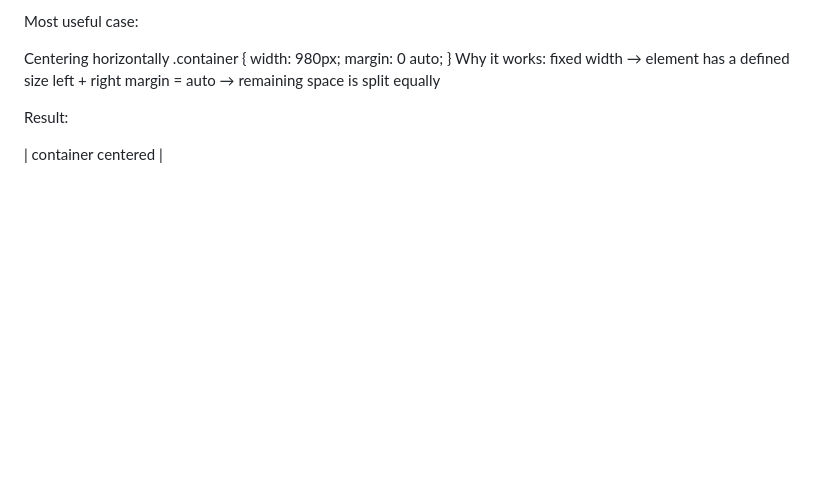
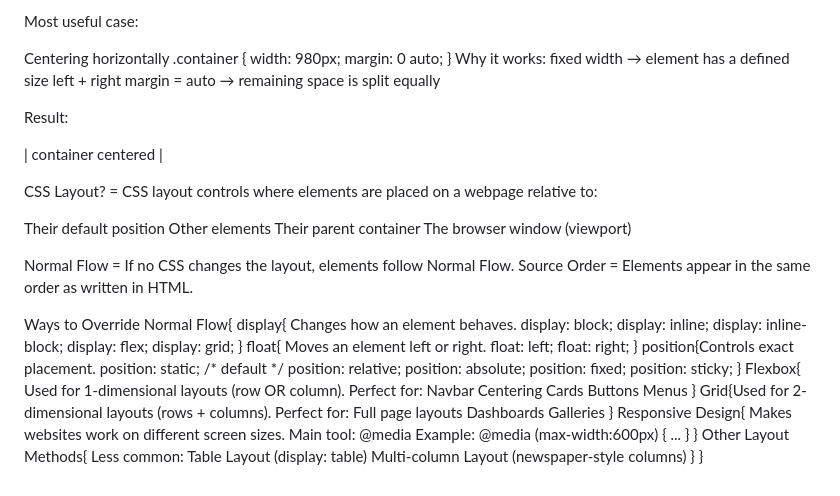
Before and after one commit to Shiv-dev2807/TheOdinProjects, a Markdown page: Learning/notes/css.md, the part around the change. Drawn GitHub-style; blank space fills up the shorter version.

Commit message:
blockandinline

```diff
--- a/Learning/notes/css.md
+++ b/Learning/notes/css.md
@@ -390,3 +390,64 @@ left + right margin = auto → remaining space is split equally
 Result:
 
 |     container centered     |
+
+
+CSS Layout? =
+CSS layout controls where elements are placed on a webpage relative to:
+
+Their default position
+Other elements
+Their parent container
+The browser window (viewport)
+
+Normal Flow = If no CSS changes the layout, elements follow Normal Flow.
+Source Order = Elements appear in the same order as written in HTML.
+
+
+Ways to Override Normal Flow{
+    display{ Changes how an element behaves.
+        display: block;
+        display: inline;
+        display: inline-block;
+        display: flex;
+        display: grid;
+    }
+    float{ Moves an element left or right.
+        float: left;
+        float: right;
+    }
+    position{Controls exact placement.
+        position: static;    /* default */
+        position: relative;
+        position: absolute;
+        position: fixed;
+        position: sticky;
+    }
+    Flexbox{ Used for 1-dimensional layouts (row OR column).
+        Perfect for:
+            Navbar
+            Centering
+            Cards
+            Buttons
+            Menus
+    }
+    Grid{Used for 2-dimensional layouts (rows + columns).
+        Perfect for:
+            Full page layouts
+            Dashboards
+            Galleries
+    }
+    Responsive Design{ Makes websites work on different screen sizes.
+        Main tool:
+        @media
+        Example:
+        @media (max-width:600px) {
+            ...
+        }
+    }
+    Other Layout Methods{
+        Less common:
+            Table Layout (display: table)
+            Multi-column Layout (newspaper-style columns)
+    }
+}
```
